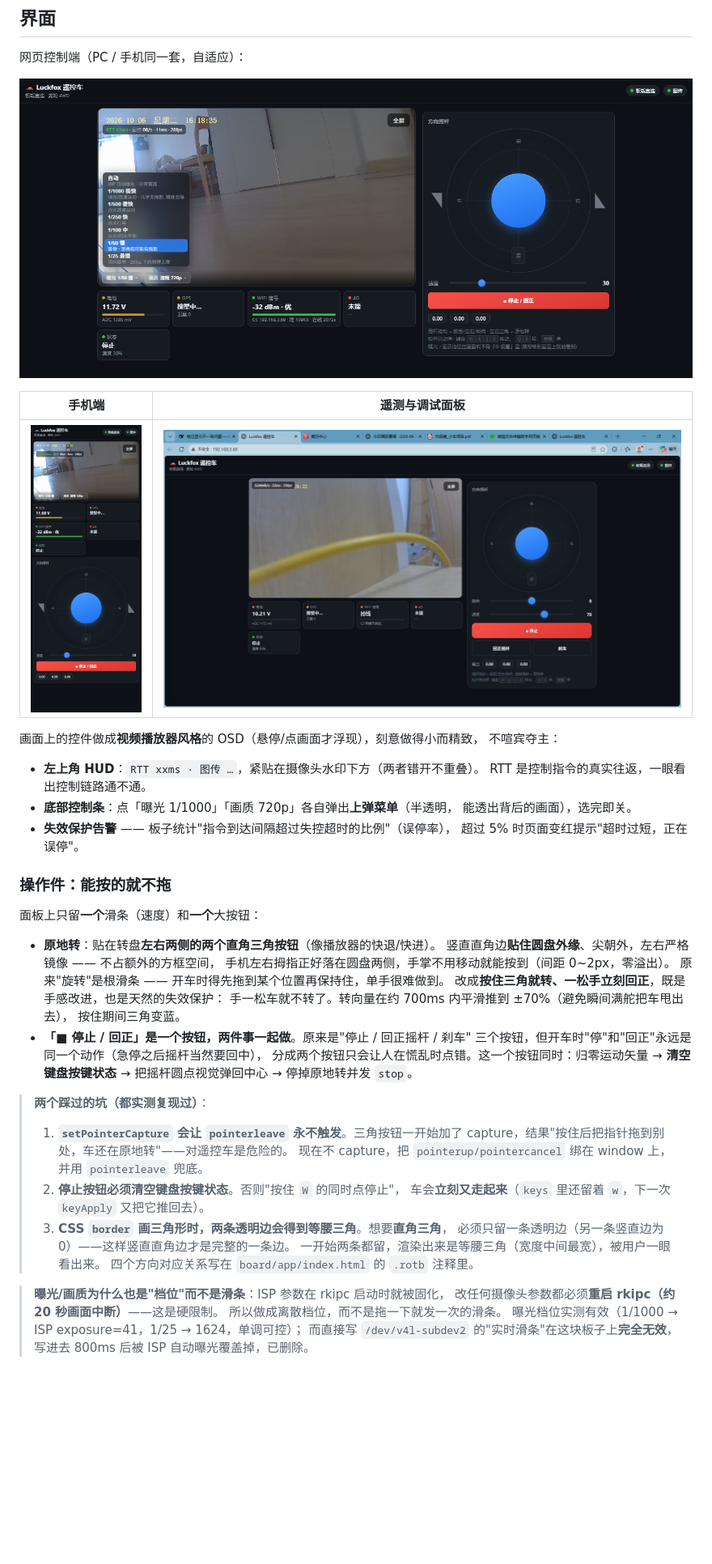
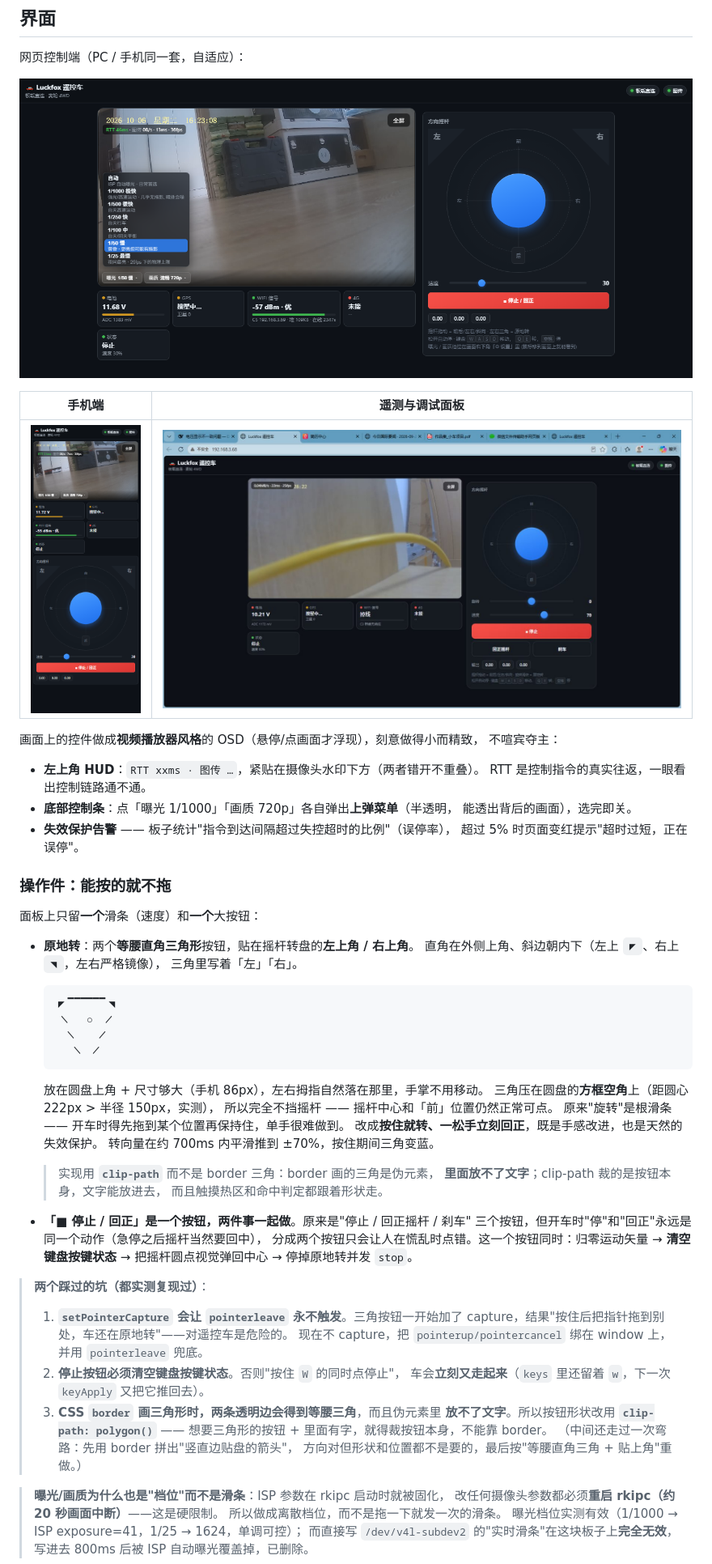
Before and after one commit to Driver-93/luckfox-rv1106-spi-tunnel, a Markdown page: README.md, the part around the change. Shown: that part at 81% size. Drawn GitHub-style; pictures changed too: docs/images/ui-desktop.png, docs/images/ui-mobile.png; blank space fills up the shorter version.

````diff
--- a/README.md
+++ b/README.md
@@ -93,13 +93,27 @@ docs/                   文档与截图
 
 面板上只留**一个**滑条（速度）和**一个**大按钮：
 
-* **原地转**：贴在转盘**左右两侧的两个直角三角按钮**（像播放器的快退/快进）。
-  竖直直角边**贴住圆盘外缘**、尖朝外，左右严格镜像 —— 不占额外的方框空间，
-  手机左右拇指正好落在圆盘两侧，手掌不用移动就能按到（间距 0~2px，零溢出）。
+* **原地转**：两个**等腰直角三角形**按钮，贴在摇杆转盘的**左上角 / 右上角**。
+  直角在外侧上角、斜边朝内下（左上 `◤`、右上 `◥`，左右严格镜像），
+  三角里写着「左」「右」。
+
+  ```
+  ◤▔▔▔▔▔▔◥
+   ╲   ○  ╱
+    ╲    ╱
+     ╲  ╱
+  ```
+
+  放在圆盘上角 + 尺寸够大（手机 86px），左右拇指自然落在那里，手掌不用移动。
+  三角压在圆盘的**方框空角**上（距圆心 222px > 半径 150px，实测），
+  所以完全不挡摇杆 —— 摇杆中心和「前」位置仍然正常可点。
   原来"旋转"是根滑条 —— 开车时得先拖到某个位置再保持住，单手很难做到。
-  改成**按住三角就转、一松手立刻回正**，既是手感改进，也是天然的失效保护：
-  手一松车就不转了。转向量在约 700ms 内平滑推到 ±70%（避免瞬间满舵把车甩出去），
-  按住期间三角变蓝。
+  改成**按住就转、一松手立刻回正**，既是手感改进，也是天然的失效保护。
+  转向量在约 700ms 内平滑推到 ±70%，按住期间三角变蓝。
+
+  > 实现用 **`clip-path`** 而不是 border 三角：border 画的三角是伪元素，
+  > **里面放不了文字**；clip-path 裁的是按钮本身，文字能放进去，
+  > 而且触摸热区和命中判定都跟着形状走。
 * **「■ 停止 / 回正」是一个按钮，两件事一起做**。原来是"停止 / 回正摇杆 / 刹车"
   三个按钮，但开车时"停"和"回正"永远是同一个动作（急停之后摇杆当然要回中），
   分成两个按钮只会让人在慌乱时点错。这一个按钮同时：归零运动矢量 →
@@ -113,10 +127,11 @@ docs/                   文档与截图
 >    `pointerleave` 兜底。
 > 2. **停止按钮必须清空键盘按键状态**。否则"按住 `W` 的同时点停止"，
 >    车会**立刻又走起来**（`keys` 里还留着 `w`，下一次 `keyApply` 又把它推回去）。
-> 3. **CSS `border` 画三角形时，两条透明边会得到等腰三角**。想要**直角三角**，
->    必须只留一条透明边（另一条竖直边为 0）——这样竖直直角边才是完整的一条边。
->    一开始两条都留，渲染出来是等腰三角（宽度中间最宽），被用户一眼看出来。
->    四个方向对应关系写在 `board/app/index.html` 的 `.rotb` 注释里。
+> 3. **CSS `border` 画三角形时，两条透明边会得到等腰三角**，而且伪元素里
+>    **放不了文字**。所以按钮形状改用 **`clip-path: polygon()`** ——
+>    想要三角形的按钮 + 里面有字，就得裁按钮本身，不能靠 border。
+>    （中间还走过一次弯路：先用 border 拼出"竖直边贴盘的箭头"，
+>    方向对但形状和位置都不是要的，最后按"等腰直角三角 + 贴上角"重做。）
 
 > **曝光/画质为什么也是"档位"而不是滑条**：ISP 参数在 rkipc 启动时就被固化，
 > 改任何摄像头参数都必须**重启 rkipc（约 20 秒画面中断）**——这是硬限制。
````
Also changed, not shown: 1 other file.
